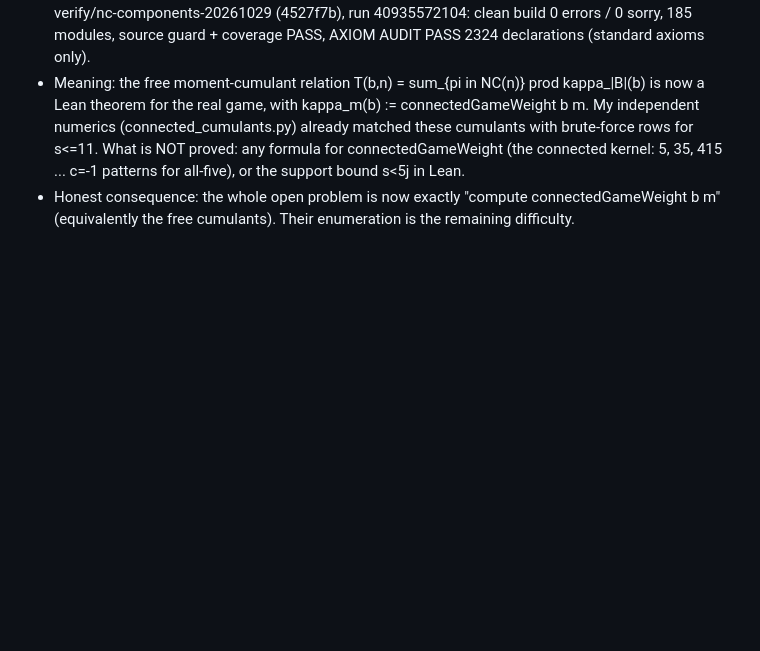
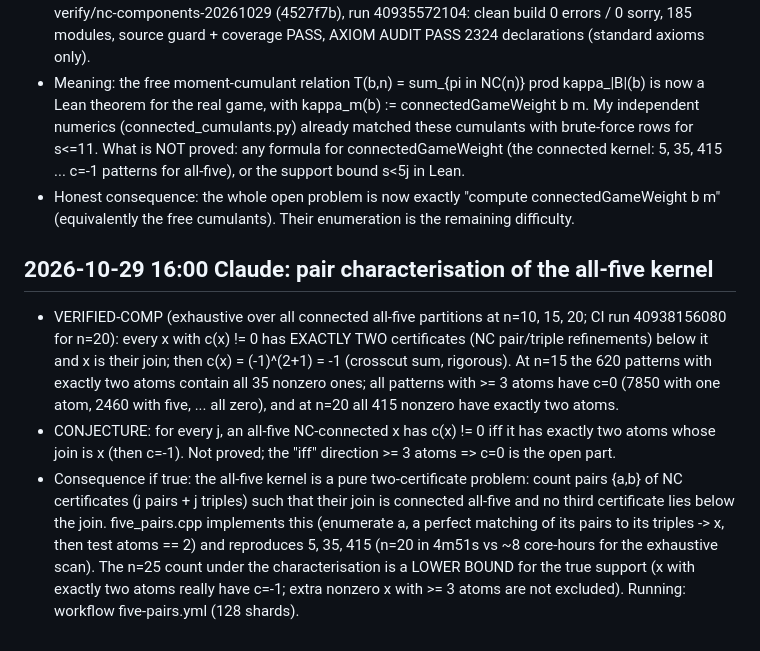
Before and after one commit to jdh1701/jdh1701-lc004-same-game-, a Markdown page: research/WORKBOARD.md, the part around the change. Drawn GitHub-style; blank space fills up the shorter version.

Commit message:
Workboard: two-atom characterisation of the all-five kernel
Co-Authored-By: Claude Sonnet 5.5 <noreply@anthropic.com>
Claude-Session: https://claude.ai/code/session_01VokdZDvSdGUAP9a6x4NQyo

```diff
--- a/research/WORKBOARD.md
+++ b/research/WORKBOARD.md
@@ -145,3 +145,8 @@ current; it outranks older journals and notes when they disagree.
 - `labeledWinningCount_connected_expansion` (LC004/LabeledConnectedExpansion.lean): for all b, n: (labeledWinningCount b n : Int) = sum over pi : ColorPattern n with PatternNoncrossing pi of prod over blocks q of connectedGameWeight b |block q|, where `labeledWinningCount b n = Nat.card {f : Fin n -> Fin b // RawMaxErases (List.ofFn f) []}` is the original maximal-run game count over b letters (the OEIS-type function, kernel-printed). PROVED-LEAN, independently confirmed: branch verify/nc-components-20261029 (4527f7b), run 40935572104: clean build 0 errors / 0 sorry, 185 modules, source guard + coverage PASS, AXIOM AUDIT PASS 2324 declarations (standard axioms only).
 - Meaning: the free moment-cumulant relation T(b,n) = sum_{pi in NC(n)} prod kappa_|B|(b) is now a Lean theorem for the real game, with kappa_m(b) := connectedGameWeight b m. My independent numerics (connected_cumulants.py) already matched these cumulants with brute-force rows for s<=11. What is NOT proved: any formula for connectedGameWeight (the connected kernel: 5, 35, 415 ... c=-1 patterns for all-five), or the support bound s<5j in Lean.
 - Honest consequence: the whole open problem is now exactly "compute connectedGameWeight b m" (equivalently the free cumulants). Their enumeration is the remaining difficulty.
+
+## 2026-10-29 16:00 Claude: pair characterisation of the all-five kernel
+- VERIFIED-COMP (exhaustive over all connected all-five partitions at n=10, 15, 20; CI run 40938156080 for n=20): every x with c(x) != 0 has EXACTLY TWO certificates (NC pair/triple refinements) below it and x is their join; then c(x) = (-1)^(2+1) = -1 (crosscut sum, rigorous). At n=15 the 620 patterns with exactly two atoms contain all 35 nonzero ones; all patterns with >= 3 atoms have c=0 (7850 with one atom, 2460 with five, ... all zero), and at n=20 all 415 nonzero have exactly two atoms.
+- CONJECTURE: for every j, an all-five NC-connected x has c(x) != 0 iff it has exactly two atoms whose join is x (then c=-1). Not proved; the "iff" direction >= 3 atoms => c=0 is the open part.
+- Consequence if true: the all-five kernel is a pure two-certificate problem: count pairs {a,b} of NC certificates (j pairs + j triples) such that their join is connected all-five and no third certificate lies below the join. five_pairs.cpp implements this (enumerate a, a perfect matching of its pairs to its triples -> x, then test atoms == 2) and reproduces 5, 35, 415 (n=20 in 4m51s vs ~8 core-hours for the exhaustive scan). The n=25 count under the characterisation is a LOWER BOUND for the true support (x with exactly two atoms really have c=-1; extra nonzero x with >= 3 atoms are not excluded). Running: workflow five-pairs.yml (128 shards).
```
